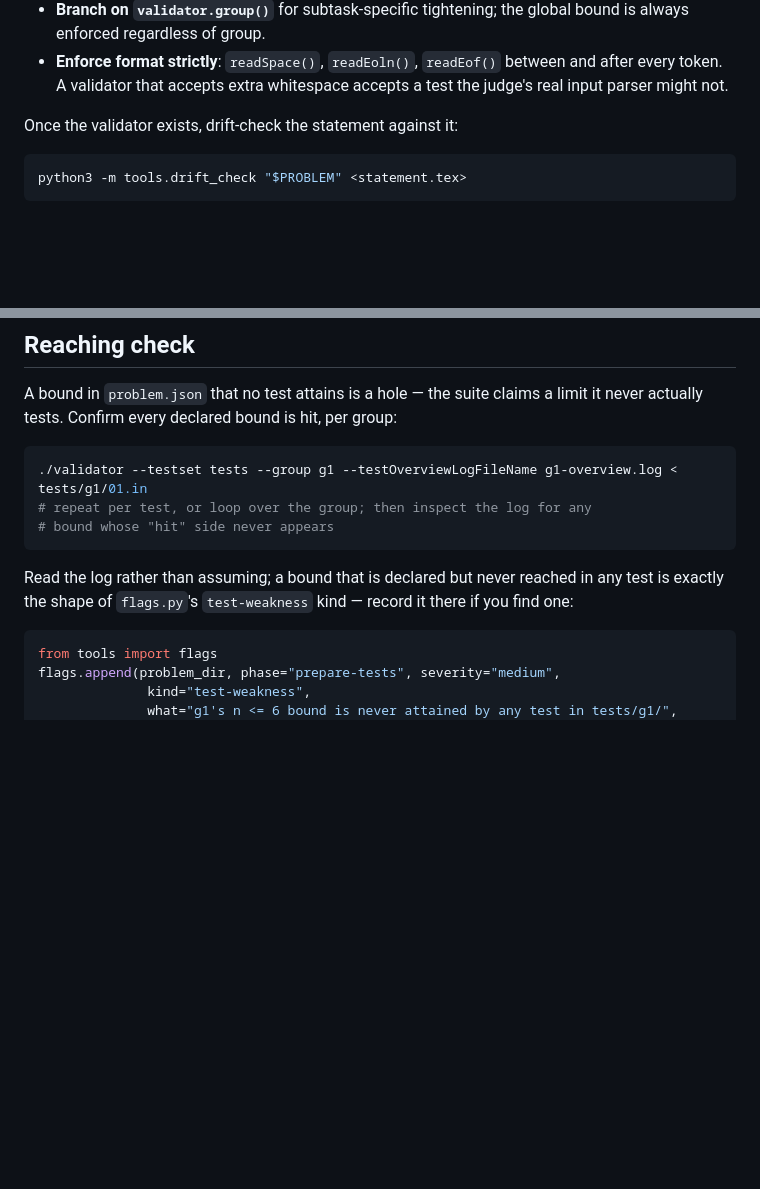
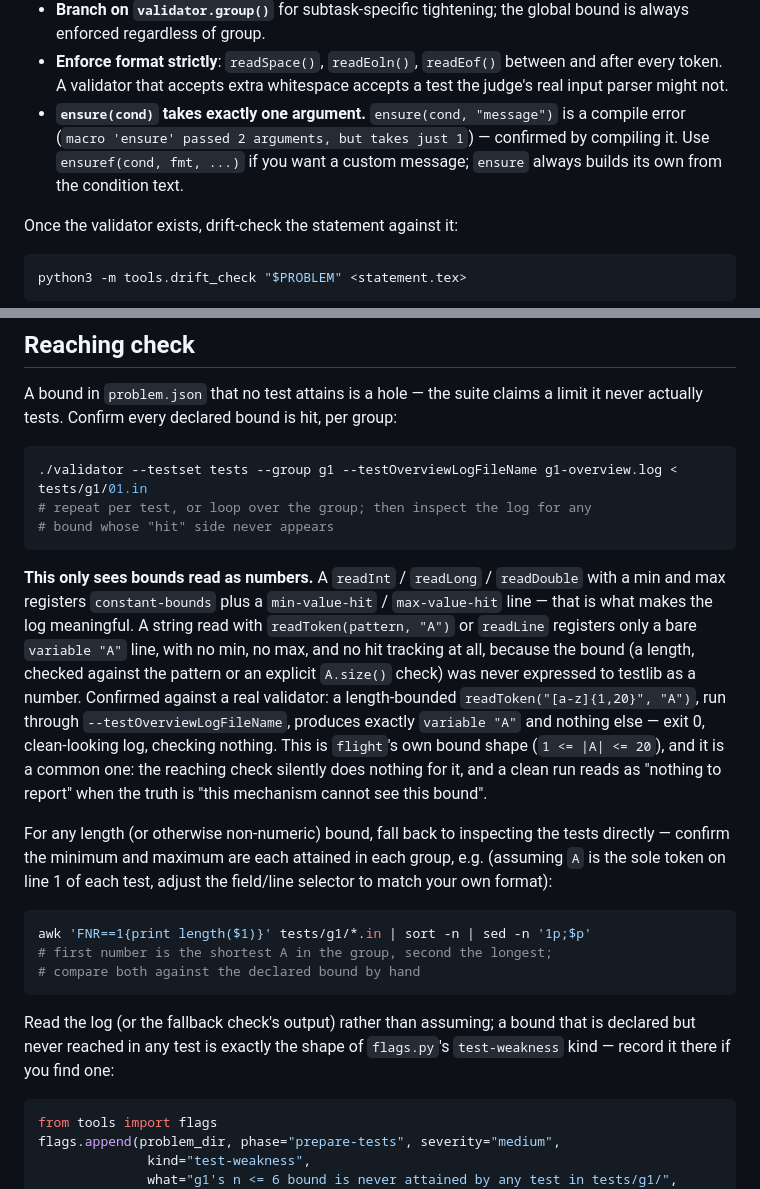
Before and after one commit to LLaammTTeerr/competitive-programming, a Markdown page: skills/preparing-tests/SKILL.md, 2 parts joined by grey strips. Rendered like a GitHub page; blank space fills up the shorter version.

Commit message:
Fix preparing-tests: reaching check misses string bounds, ensure vs ensuref
Dogfooding against a real problem (flight) found two gaps: the
--testOverviewLogFileName reaching check silently reports nothing for a
length bound read via readToken/readLine (exit 0, an unremarkable log,
checking nothing), and the validator example's ensure(cond) invites
ensure(cond, "message"), which is a compile error since ensure takes
exactly one argument. Documents which reads the overview log can and
cannot see, adds a fallback shell check for non-numeric bounds, and adds
ensuref(cond, fmt, ...) as the message-carrying form. Both reproduced by
compiling and running against a real testlib checkout before writing the
fix.

Co-Authored-By: Claude Opus 5 (1M context) <noreply@anthropic.com>
Claude-Session: https://claude.ai/code/session_017fQbXswuDyUTXGnVzPME8n

````diff
--- a/skills/preparing-tests/SKILL.md
+++ b/skills/preparing-tests/SKILL.md
@@ -214,6 +214,10 @@ int main(int argc, char* argv[]) {
 - **Enforce format strictly**: `readSpace()`, `readEoln()`, `readEof()`
   between and after every token. A validator that accepts extra whitespace
   accepts a test the judge's real input parser might not.
+- **`ensure(cond)` takes exactly one argument.** `ensure(cond, "message")` is
+  a compile error (`macro 'ensure' passed 2 arguments, but takes just 1`) —
+  confirmed by compiling it. Use `ensuref(cond, fmt, ...)` if you want a
+  custom message; `ensure` always builds its own from the condition text.
 
 Once the validator exists, drift-check the statement against it:
 
@@ -325,9 +329,35 @@ per group:
 # bound whose "hit" side never appears
 ```
 
-Read the log rather than assuming; a bound that is declared but never
-reached in any test is exactly the shape of `flags.py`'s `test-weakness`
-kind — record it there if you find one:
+**This only sees bounds read as numbers.** A `readInt` / `readLong` /
+`readDouble` with a min and max registers `constant-bounds` plus a
+`min-value-hit` / `max-value-hit` line — that is what makes the log
+meaningful. A string read with `readToken(pattern, "A")` or `readLine`
+registers only a bare `variable "A"` line, with no min, no max, and no hit
+tracking at all, because the bound (a length, checked against the pattern
+or an explicit `A.size()` check) was never expressed to testlib as a
+number. Confirmed against a real validator: a length-bounded
+`readToken("[a-z]{1,20}", "A")`, run through `--testOverviewLogFileName`,
+produces exactly `variable "A"` and nothing else — exit 0, clean-looking
+log, checking nothing. This is `flight`'s own bound shape
+(`1 <= |A| <= 20`), and it is a common one: the reaching check silently
+does nothing for it, and a clean run reads as "nothing to report" when the
+truth is "this mechanism cannot see this bound".
+
+For any length (or otherwise non-numeric) bound, fall back to inspecting
+the tests directly — confirm the minimum and maximum are each attained in
+each group, e.g. (assuming `A` is the sole token on line 1 of each test,
+adjust the field/line selector to match your own format):
+
+```bash
+awk 'FNR==1{print length($1)}' tests/g1/*.in | sort -n | sed -n '1p;$p'
+# first number is the shortest A in the group, second the longest;
+# compare both against the declared bound by hand
+```
+
+Read the log (or the fallback check's output) rather than assuming; a
+bound that is declared but never reached in any test is exactly the shape
+of `flags.py`'s `test-weakness` kind — record it there if you find one:
 
 ```python
 from tools import flags
````
